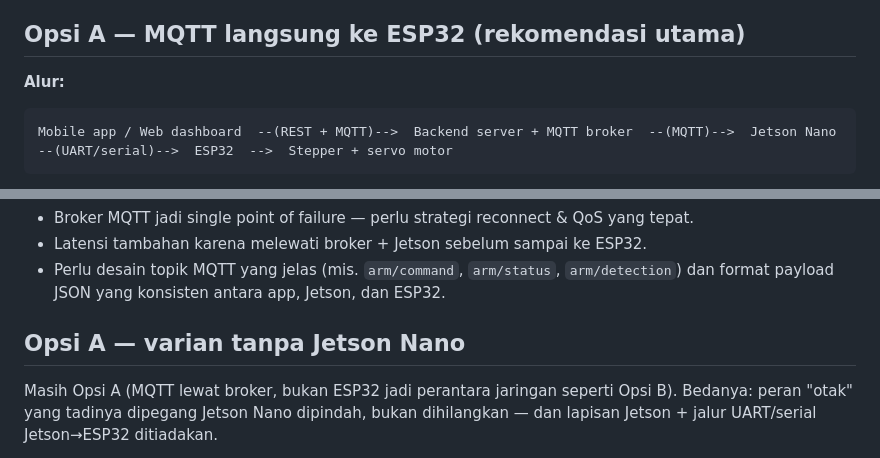
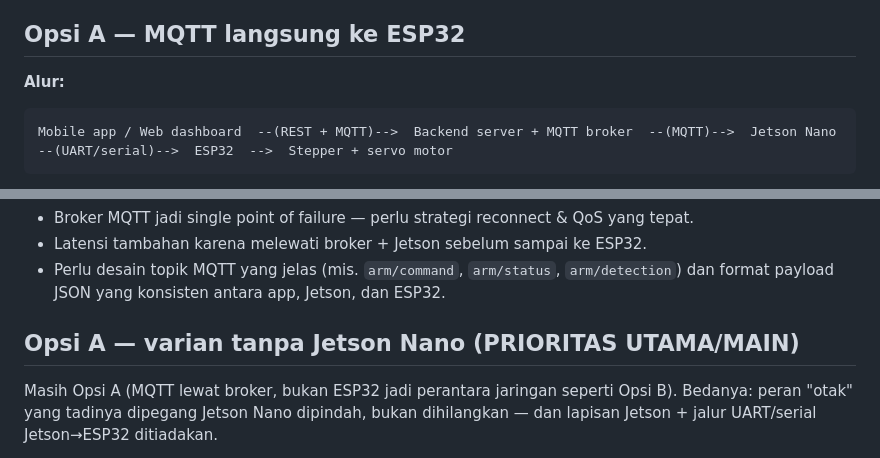
Before and after one commit to zuhrilgtg08/Innowork-dashboard-app-v1, a Markdown page: Opsi-a&b.md, 2 parts joined by grey strips. Drawn GitHub-style.

````diff
--- a/Opsi-a&b.md
+++ b/Opsi-a&b.md
@@ -2,7 +2,7 @@
 
 > Dokumen ini mencatat opsi arsitektur komunikasi antara mobile app / web dashboard SortVision dengan robotic arm 6-axis (ESP32, dengan atau tanpa Jetson Nano/mini PC). Opsi A adalah pilihan utama, dengan dua varian: menggunakan Jetson Nano sebagai lapisan compute, atau tanpa Jetson Nano (beban compute dipindah ke backend server). Jika Opsi A tidak berjalan sesuai harapan (mis. ESP32 kewalahan menangani beban komunikasi + kontrol motor bersamaan), tim dapat beralih ke Opsi B tanpa perlu merancang ulang dari nol.
 
-## Opsi A — MQTT langsung ke ESP32 (rekomendasi utama)
+## Opsi A — MQTT langsung ke ESP32
 
 **Alur:**
 ```
@@ -26,7 +26,7 @@ Mobile app / Web dashboard  --(REST + MQTT)-->  Backend server + MQTT broker  --
 - Latensi tambahan karena melewati broker + Jetson sebelum sampai ke ESP32.
 - Perlu desain topik MQTT yang jelas (mis. `arm/command`, `arm/status`, `arm/detection`) dan format payload JSON yang konsisten antara app, Jetson, dan ESP32.
 
-## Opsi A — varian tanpa Jetson Nano
+## Opsi A — varian tanpa Jetson Nano (PRIORITAS UTAMA/MAIN)
 
 Masih Opsi A (MQTT lewat broker, bukan ESP32 jadi perantara jaringan seperti Opsi B). Bedanya: peran "otak" yang tadinya dipegang Jetson Nano dipindah, bukan dihilangkan — dan lapisan Jetson + jalur UART/serial Jetson→ESP32 ditiadakan.
 
````
